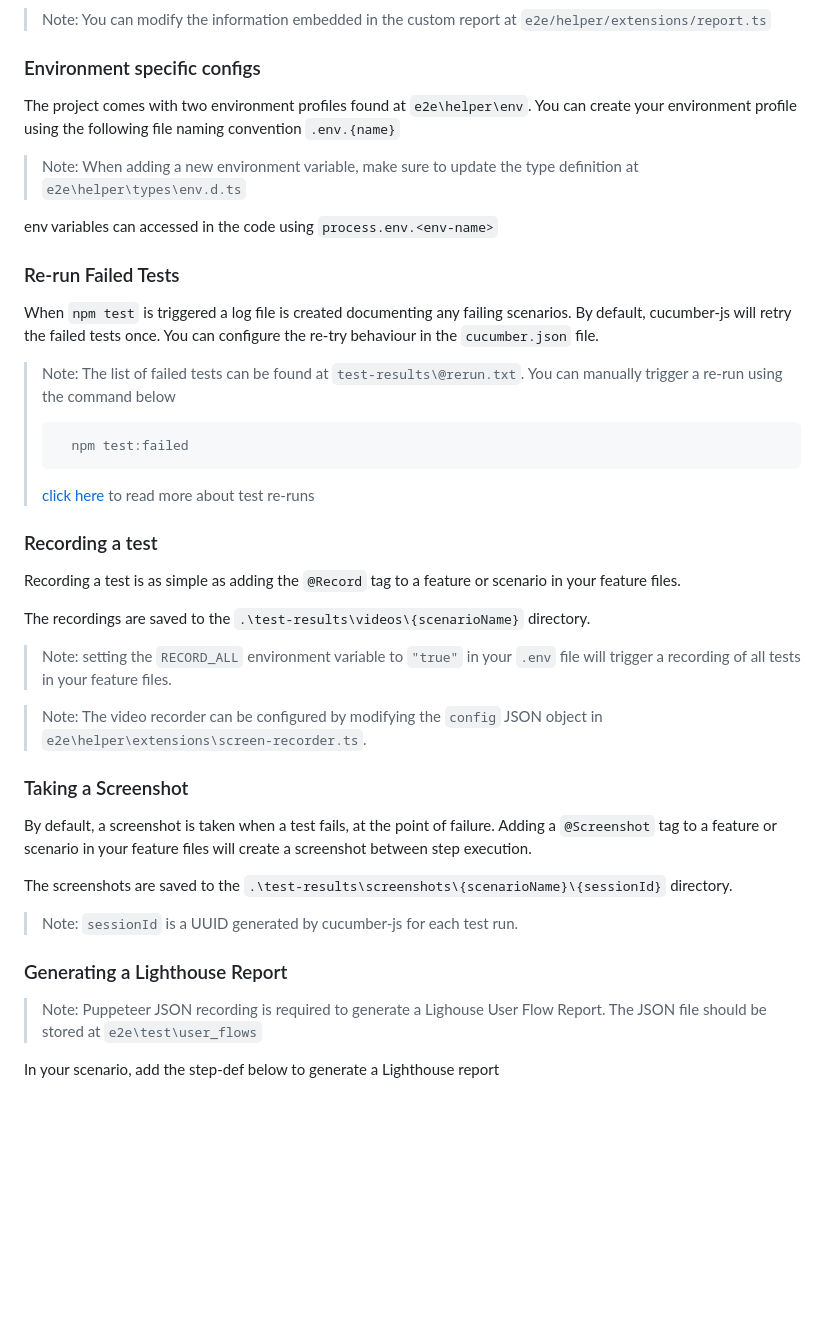
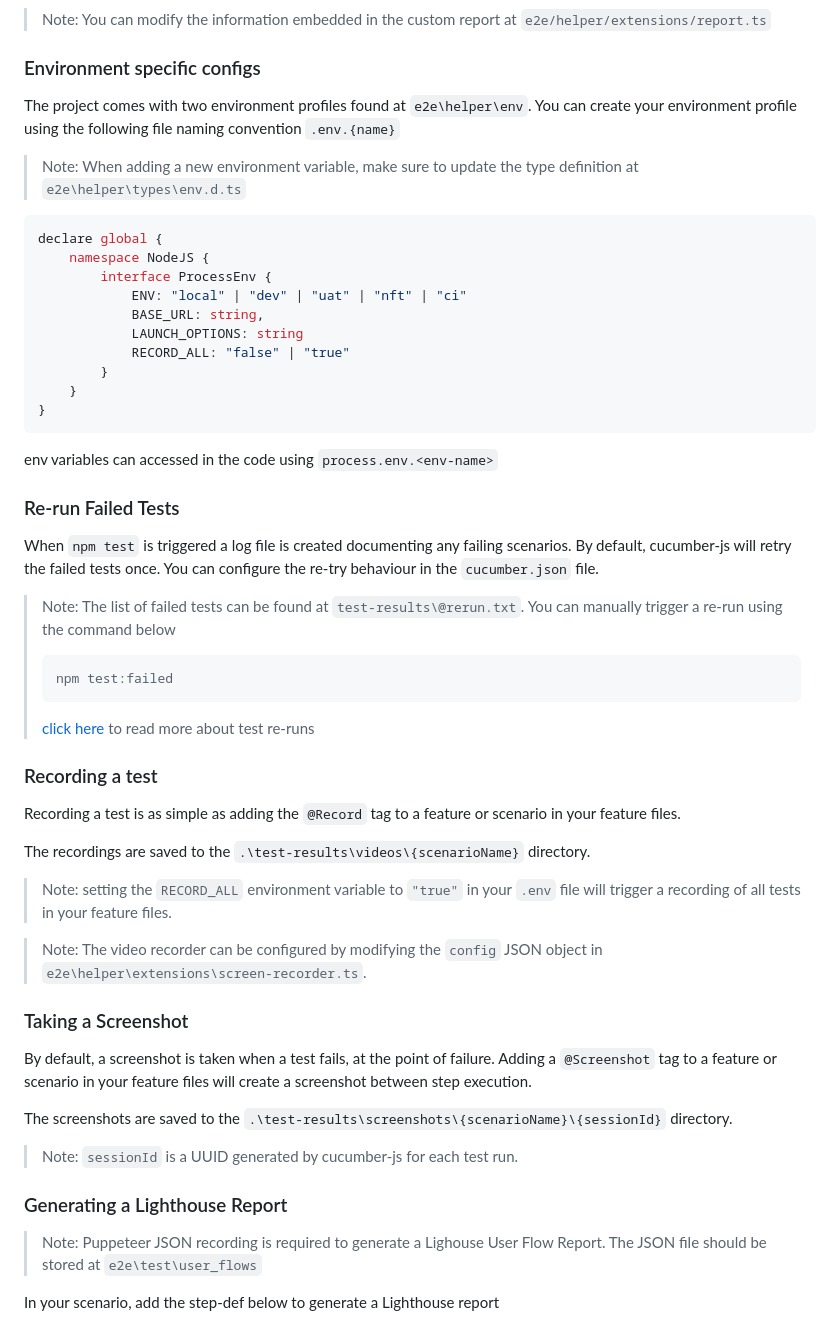
Before and after one commit to edmundackah/puppeteer-bdd-poc, a Markdown page: README.md, the part around the change printed below. GitHub-like rendering; blank space fills up the shorter version.

````diff
--- a/README.md
+++ b/README.md
@@ -72,10 +62,24 @@ Screenshots created by the `@Screenshot` tag are embedded in the report, under t
 
 > Note: You can modify the information embedded in the custom report at `e2e/helper/extensions/report.ts`
 
-### Environment specific configs <a id="env"></a>
+### Environment specific configs  <a id="env"></a>
+
 The project comes with two environment profiles found at `e2e\helper\env`. You can create your environment profile using the following file naming convention `.env.{name}`
 
 > Note: When adding a new environment variable, make sure to update the type definition at `e2e\helper\types\env.d.ts`
 
+```ts
+declare global {
+    namespace NodeJS {
+        interface ProcessEnv {
+            ENV: "local" | "dev" | "uat" | "nft" | "ci"
+            BASE_URL: string,
+            LAUNCH_OPTIONS: string
+            RECORD_ALL: "false" | "true"
+        }
+    }
+}
+```
+
 env variables can accessed in the code using `process.env.<env-name>`
 
@@ -85,7 +90,7 @@ When `npm test` is triggered a log file is created documenting any failing scena
 > Note: The list of failed tests can be found at `test-results\@rerun.txt`. You can manually trigger a re-run using the command below
 >
 > ```bash
->   npm test:failed
+> npm test:failed
 > ```
 > [click here](https://github.com/cucumber/cucumber-js/blob/main/docs/rerun.md) to read more about test re-runs
 
````
Also changed, not shown: other parts of README.md (+38 -44 lines).
